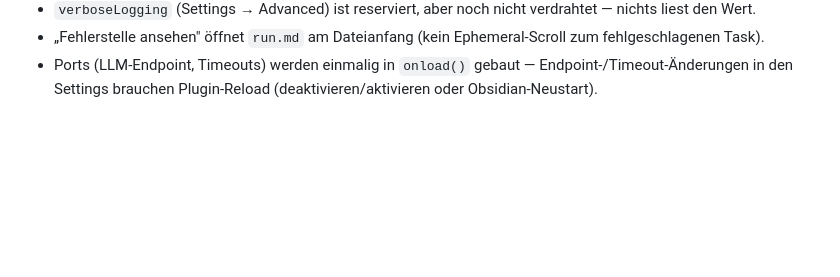
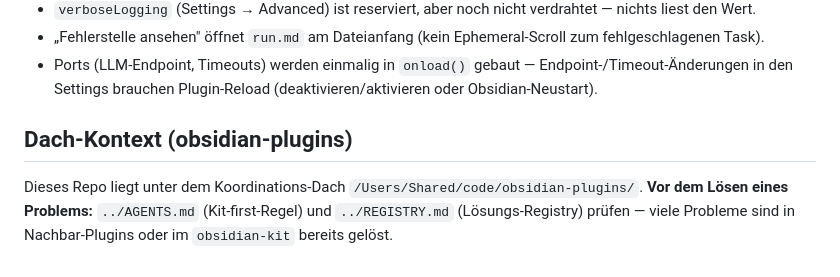
Before and after one commit to johannes-kaindl/vault-crews, a Markdown page: AGENTS.md, the part around the change. GitHub-like rendering; blank space fills up the shorter version.

Commit message:
docs: Pfade auf obsidian-plugins/-Dach aktualisiert + Dach-Verweis in AGENTS.md
Co-Authored-By: Claude Fable 5 <noreply@anthropic.com>

```diff
--- a/AGENTS.md
+++ b/AGENTS.md
@@ -85,3 +85,10 @@ Kurzfassung von README.md „V1 limitations" — bei Rückfragen dort das Detail
 - Ports (LLM-Endpoint, Timeouts) werden einmalig in `onload()` gebaut —
   Endpoint-/Timeout-Änderungen in den Settings brauchen Plugin-Reload
   (deaktivieren/aktivieren oder Obsidian-Neustart).
+
+## Dach-Kontext (obsidian-plugins)
+
+Dieses Repo liegt unter dem Koordinations-Dach `/Users/Shared/code/obsidian-plugins/`.
+**Vor dem Lösen eines Problems:** `../AGENTS.md` (Kit-first-Regel) und `../REGISTRY.md`
+(Lösungs-Registry) prüfen — viele Probleme sind in Nachbar-Plugins oder im
+`obsidian-kit` bereits gelöst.
```
Also changed, not shown: 1 other file.
